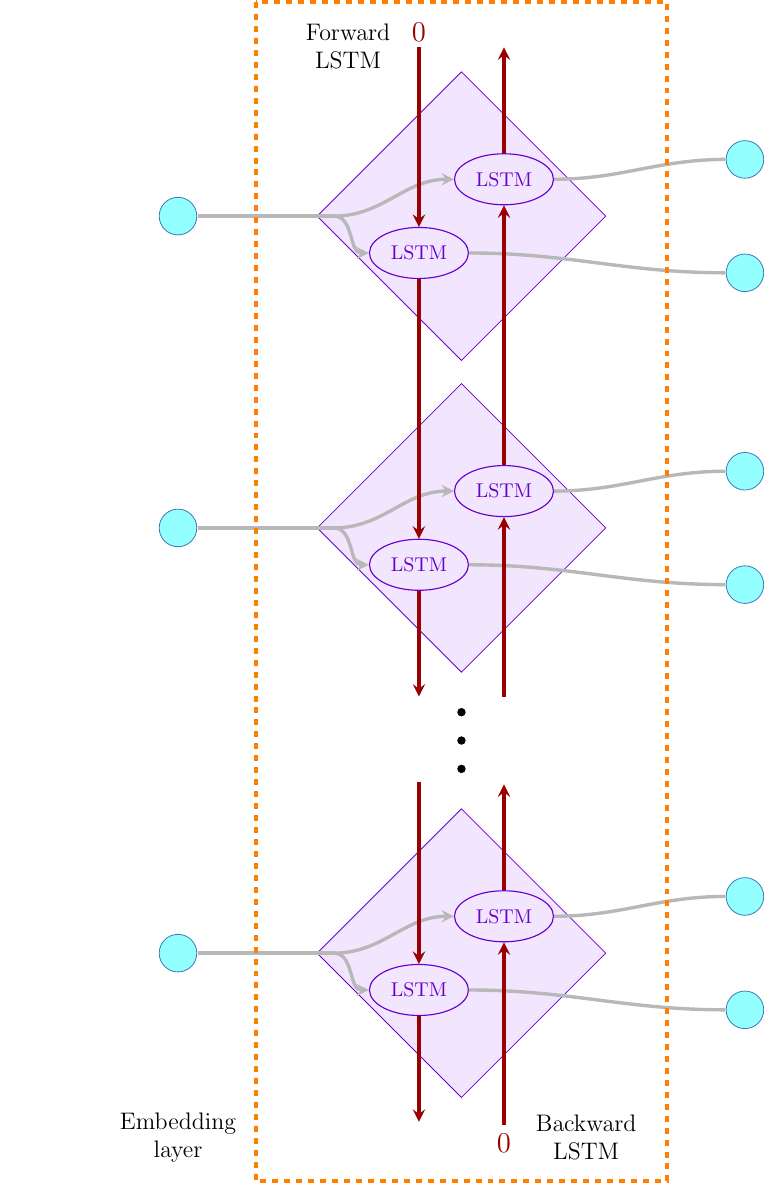
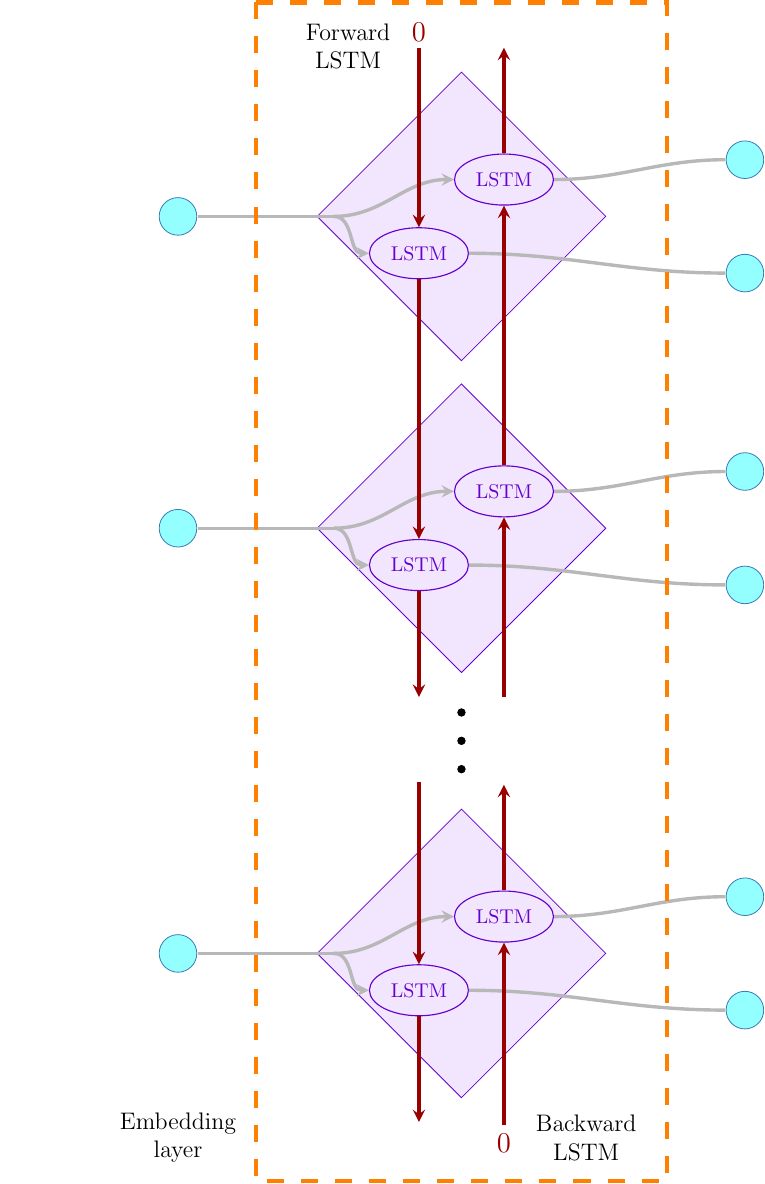
Before and after one commit to eor/ML-RT, a LaTeX figure (diagrams/RNN_block/RNN_block.tex): the whole page. Compiled offline with pdfLaTeX.

Commit message:
mini change

```diff
--- a/diagrams/RNN_block/RNN_block.tex
+++ b/diagrams/RNN_block/RNN_block.tex
@@ -222,7 +222,7 @@
 
 
         % draw box
-        \draw[orange, line width=0.75mm, dashed] ($(box_top_left.north west)+(-0.6,0.5)$)  rectangle ($(box_bottom_right.south east)+(0.6,-0.5)$);
+        \draw[orange, line width=0.85mm, dash pattern=on 3mm off 3mm] ($(box_top_left.north west)+(-0.6,0.5)$)  rectangle ($(box_bottom_right.south east)+(0.6,-0.5)$);
 %
 %         % draw block limiter
 %
```
Also changed, not shown: diagrams/RNN_block/RNN_block.jpg, diagrams/RNN_block/RNN_block.pdf.
